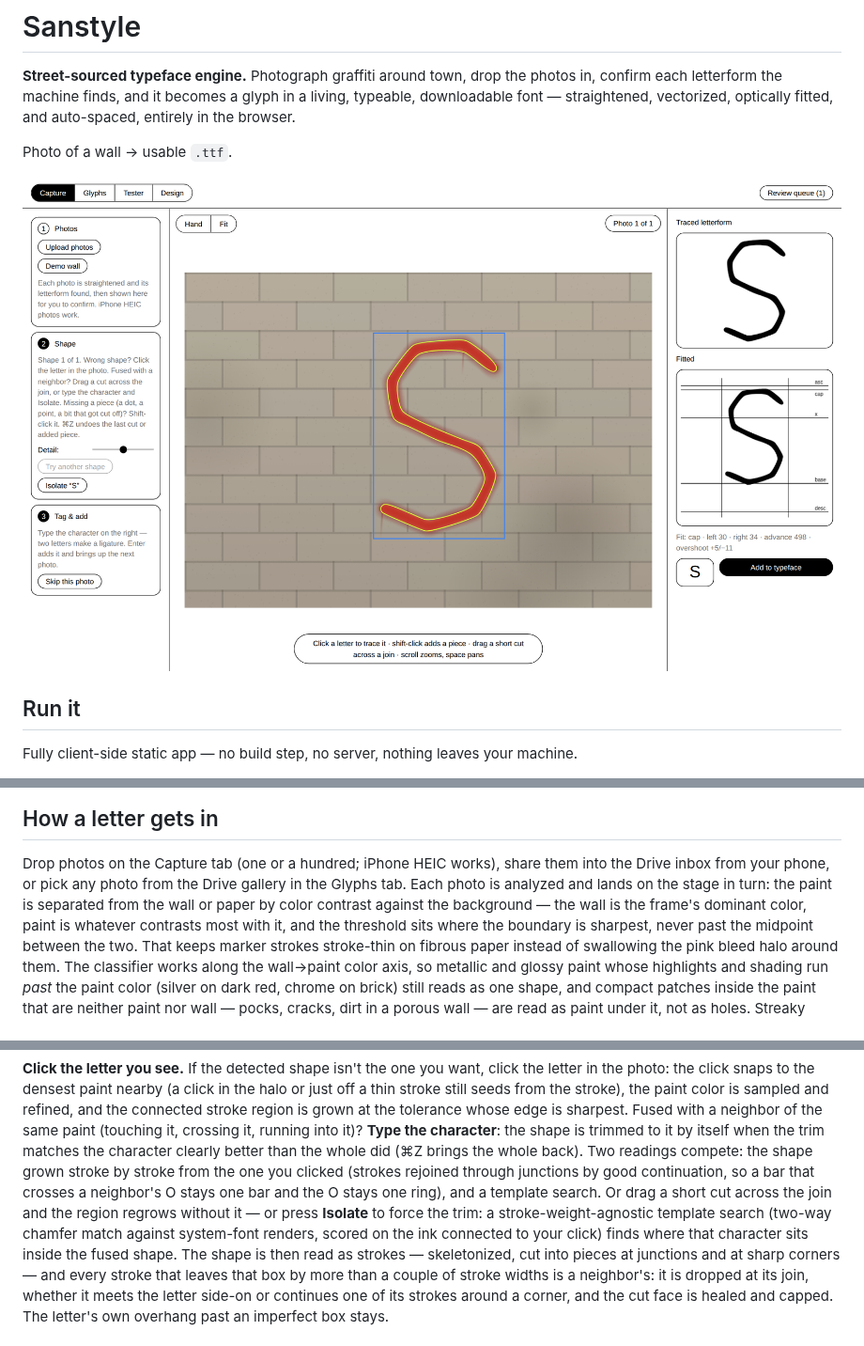
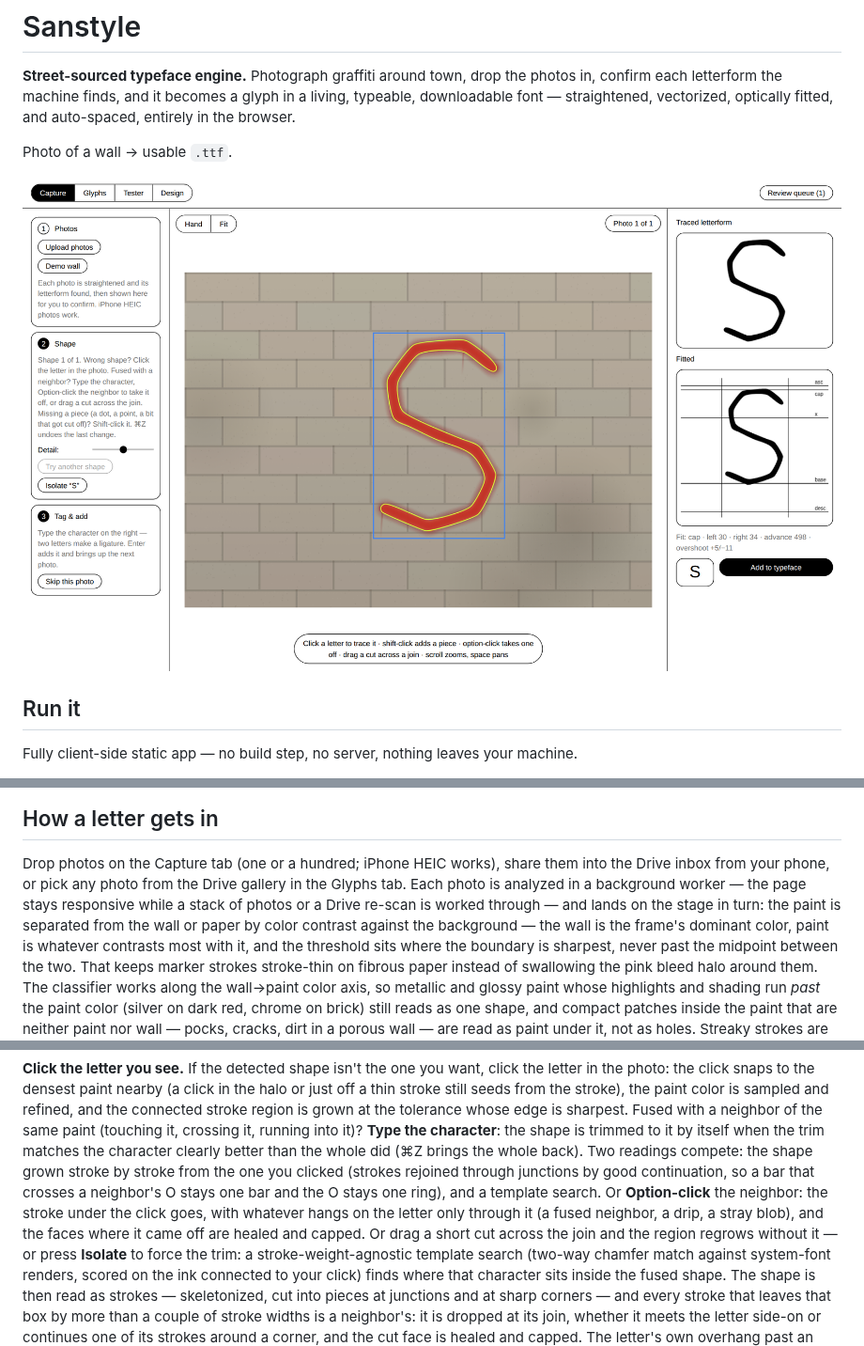
Before and after one commit to zach-reich-pentagram/sanstyle, a Markdown page: README.md, 3 parts joined by grey strips. Shown at 94% size. Rendered like a GitHub page; pictures changed too: docs/shots/capture.png.

```diff
--- a/README.md
+++ b/README.md
@@ -28,8 +28,9 @@ decodes locally).
 
 Drop photos on the Capture tab (one or a hundred; iPhone HEIC works), share
 them into the Drive inbox from your phone, or pick any photo from the Drive
-gallery in the Glyphs tab. Each photo is analyzed and lands on the stage in
-turn: the paint is separated from the wall or paper by color contrast
+gallery in the Glyphs tab. Each photo is analyzed in a background worker —
+the page stays responsive while a stack of photos or a Drive re-scan is
+worked through — and lands on the stage in turn: the paint is separated from the wall or paper by color contrast
 against the background — the wall is the frame's dominant color, paint is
 whatever contrasts most with it, and the threshold sits where the boundary
 is sharpest, never past the midpoint between the two. That keeps marker
@@ -63,7 +64,10 @@ character clearly better than the whole did (⌘Z brings the whole back). Two
 readings compete: the shape grown stroke by stroke from the one you clicked
 (strokes rejoined through junctions by good continuation, so a bar that
 crosses a neighbor's O stays one bar and the O stays one ring), and a
-template search. Or drag a short cut across the join and the region regrows
+template search. Or **Option-click** the neighbor: the stroke under the
+click goes, with whatever hangs on the letter only through it (a fused
+neighbor, a drip, a stray blob), and the faces where it came off are healed
+and capped. Or drag a short cut across the join and the region regrows
 without it — or press **Isolate** to force the trim: a stroke-weight-agnostic template search (two-way
 chamfer match against system-font renders, scored on the ink connected to
 your click) finds where that character sits inside the fused shape. The
```
Also changed, not shown: other parts of README.md (+5 -3 lines), 13 other files.
